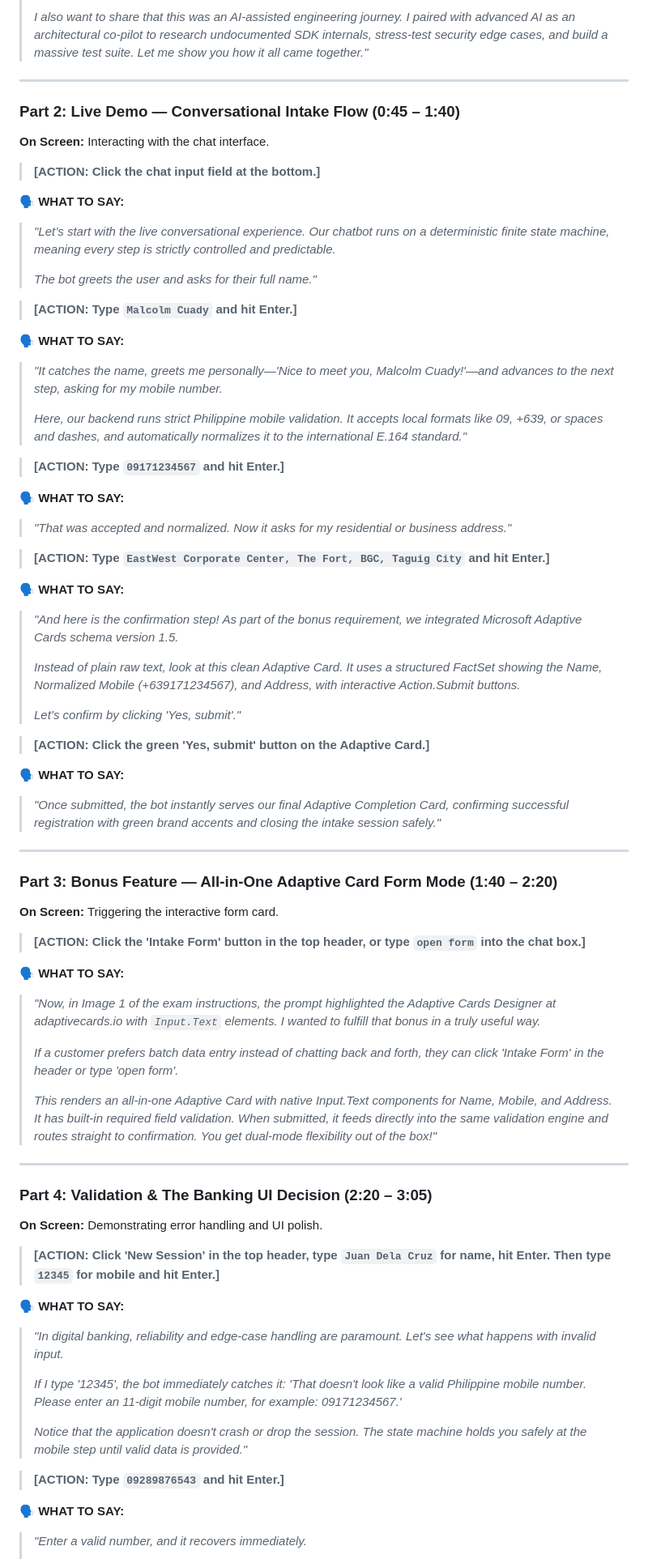
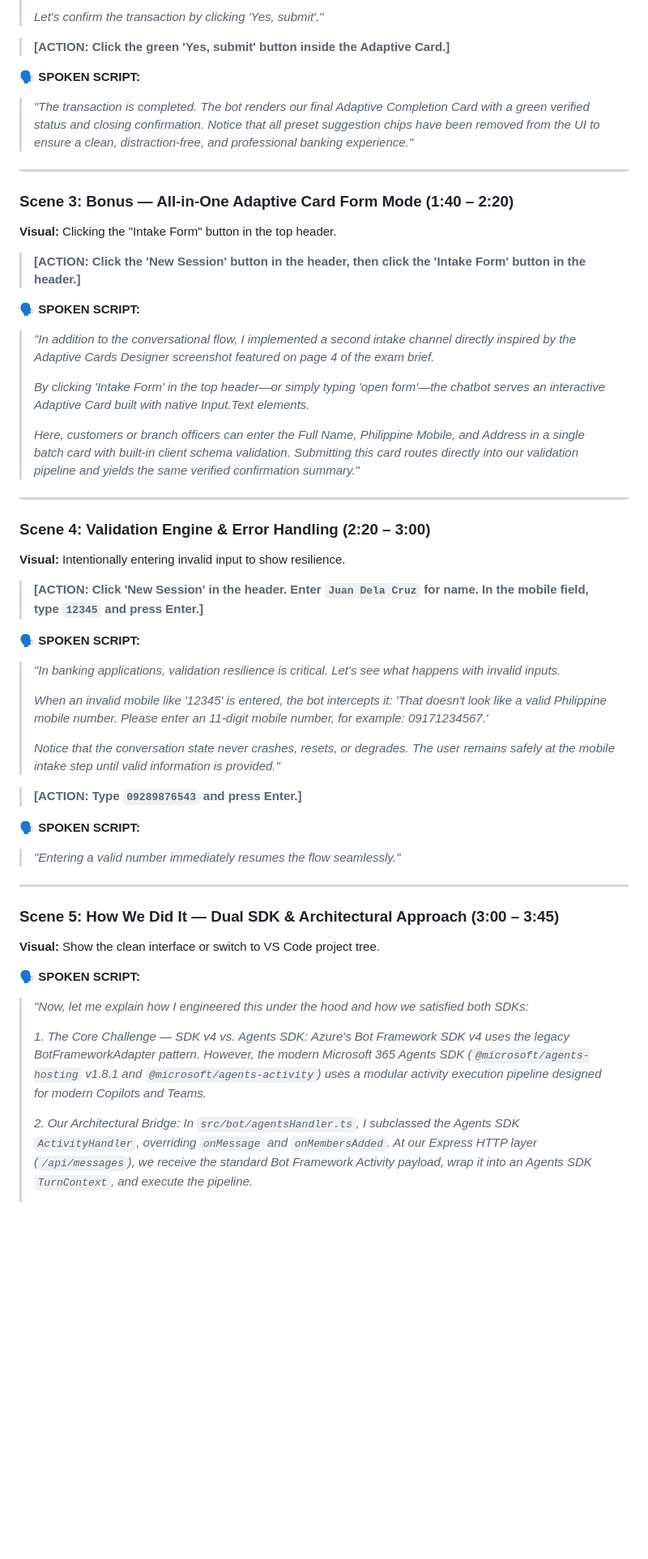
Before and after one commit to jcuady/ChatBot-Techinical-Exam_CUADY, a Markdown page: docs/FINAL_VIDEO_SCRIPT.md, the part around one of its changes. Shown at 81% size. Drawn GitHub-style; blank space fills up the shorter version.

```diff
--- a/docs/FINAL_VIDEO_SCRIPT.md
+++ b/docs/FINAL_VIDEO_SCRIPT.md
@@ -32,74 +68,55 @@
 >
-> *I also want to share that this was an AI-assisted engineering journey. I paired with advanced AI as an architectural co-pilot to research undocumented SDK internals, stress-test security edge cases, and build a massive test suite. Let me show you how it all came together."*
+> *Let's confirm the transaction by clicking 'Yes, submit'."*
+
+> **[ACTION: Click the green 'Yes, submit' button inside the Adaptive Card.]**
+
+**🗣️ SPOKEN SCRIPT:**
+> *"The transaction is completed. The bot renders our final Adaptive Completion Card with a green verified status and closing confirmation. Notice that all preset suggestion chips have been removed from the UI to ensure a clean, distraction-free, and professional banking experience."*
 
 ---
 
-### Part 2: Live Demo — Conversational Intake Flow (0:45 – 1:40)
-**On Screen:** Interacting with the chat interface.
+### Scene 3: Bonus — All-in-One Adaptive Card Form Mode (1:40 – 2:20)
+**Visual:** Clicking the "Intake Form" button in the top header.
 
-> **[ACTION: Click the chat input field at the bottom.]**
+> **[ACTION: Click the 'New Session' button in the header, then click the 'Intake Form' button in the header.]**
 
-**🗣️ WHAT TO SAY:**
-> *"Let’s start with the live conversational experience. Our chatbot runs on a deterministic finite state machine, meaning every step is strictly controlled and predictable.*
+**🗣️ SPOKEN SCRIPT:**
+> *"In addition to the conversational flow, I implemented a second intake channel directly inspired by the Adaptive Cards Designer screenshot featured on page 4 of the exam brief.*
 >
-> *The bot greets the user and asks for their full name."*
-
-> **[ACTION: Type `Malcolm Cuady` and hit Enter.]**
-
-**🗣️ WHAT TO SAY:**
-> *"It catches the name, greets me personally—'Nice to meet you, Malcolm Cuady!'—and advances to the next step, asking for my mobile number.*
+> *By clicking 'Intake Form' in the top header—or simply typing 'open form'—the chatbot serves an interactive Adaptive Card built with native Input.Text elements.*
 >
-> *Here, our backend runs strict Philippine mobile validation. It accepts local formats like 09, +639, or spaces and dashes, and automatically normalizes it to the international E.164 standard."*
-
-> **[ACTION: Type `09171234567` and hit Enter.]**
-
-**🗣️ WHAT TO SAY:**
-> *"That was accepted and normalized. Now it asks for my residential or business address."*
-
-> **[ACTION: Type `EastWest Corporate Center, The Fort, BGC, Taguig City` and hit Enter.]**
-
-**🗣️ WHAT TO SAY:**
-> *"And here is the confirmation step! As part of the bonus requirement, we integrated Microsoft Adaptive Cards schema version 1.5.*
->
-> *Instead of plain raw text, look at this clean Adaptive Card. It uses a structured FactSet showing the Name, Normalized Mobile (+639171234567), and Address, with interactive Action.Submit buttons.*
->
-> *Let’s confirm by clicking 'Yes, submit'."*
-
-> **[ACTION: Click the green 'Yes, submit' button on the Adaptive Card.]**
-
-**🗣️ WHAT TO SAY:**
-> *"Once submitted, the bot instantly serves our final Adaptive Completion Card, confirming successful registration with green brand accents and closing the intake session safely."*
+> *Here, customers or branch officers can enter the Full Name, Philippine Mobile, and Address in a single batch card with built-in client schema validation. Submitting this card routes directly into our validation pipeline and yields the same verified confirmation summary."*
 
 ---
 
-### Part 3: Bonus Feature — All-in-One Adaptive Card Form Mode (1:40 – 2:20)
-**On Screen:** Triggering the interactive form card.
+### Scene 4: Validation Engine & Error Handling (2:20 – 3:00)
+**Visual:** Intentionally entering invalid input to show resilience.
 
-> **[ACTION: Click the 'Intake Form' button in the top header, or type `open form` into the chat box.]**
+> **[ACTION: Click 'New Session' in the header. Enter `Juan Dela Cruz` for name. In the mobile field, type `12345` and press Enter.]**
 
-**🗣️ WHAT TO SAY:**
-> *"Now, in Image 1 of the exam instructions, the prompt highlighted the Adaptive Cards Designer at adaptivecards.io with `Input.Text` elements. I wanted to fulfill that bonus in a truly useful way.*
+**🗣️ SPOKEN SCRIPT:**
+> *"In banking applications, validation resilience is critical. Let's see what happens with invalid inputs.*
 >
-> *If a customer prefers batch data entry instead of chatting back and forth, they can click 'Intake Form' in the header or type 'open form'.*
+> *When an invalid mobile like '12345' is entered, the bot intercepts it: 'That doesn't look like a valid Philippine mobile number. Please enter an 11-digit mobile number, for example: 09171234567.'*
 >
-> *This renders an all-in-one Adaptive Card with native Input.Text components for Name, Mobile, and Address. It has built-in required field validation. When submitted, it feeds directly into the same validation engine and routes straight to confirmation. You get dual-mode flexibility out of the box!"*
+> *Notice that the conversation state never crashes, resets, or degrades. The user remains safely at the mobile intake step until valid information is provided."*
+
+> **[ACTION: Type `09289876543` and press Enter.]**
+
+**🗣️ SPOKEN SCRIPT:**
+> *"Entering a valid number immediately resumes the flow seamlessly."*
 
 ---
 
-### Part 4: Validation & The Banking UI Decision (2:20 – 3:05)
-**On Screen:** Demonstrating error handling and UI polish.
+### Scene 5: How We Did It — Dual SDK & Architectural Approach (3:00 – 3:45)
+**Visual:** Show the clean interface or switch to VS Code project tree.
 
-> **[ACTION: Click 'New Session' in the top header, type `Juan Dela Cruz` for name, hit Enter. Then type `12345` for mobile and hit Enter.]**
-
-**🗣️ WHAT TO SAY:**
-> *"In digital banking, reliability and edge-case handling are paramount. Let's see what happens with invalid input.*
+**🗣️ SPOKEN SCRIPT:**
+> *"Now, let me explain how I engineered this under the hood and how we satisfied both SDKs:*
 >
-> *If I type '12345', the bot immediately catches it: 'That doesn't look like a valid Philippine mobile number. Please enter an 11-digit mobile number, for example: 09171234567.'*
+> *1. The Core Challenge — SDK v4 vs. Agents SDK:*
+> *Azure's Bot Framework SDK v4 uses the legacy BotFrameworkAdapter pattern. However, the modern Microsoft 365 Agents SDK (`@microsoft/agents-hosting` v1.8.1 and `@microsoft/agents-activity`) uses a modular activity execution pipeline designed for modern Copilots and Teams.*
 >
-> *Notice that the application doesn't crash or drop the session. The state machine holds you safely at the mobile step until valid data is provided."*
-
-> **[ACTION: Type `09289876543` and hit Enter.]**
-
-**🗣️ WHAT TO SAY:**
-> *"Enter a valid number, and it recovers immediately.*
+> *2. Our Architectural Bridge:*
+> *In `src/bot/agentsHandler.ts`, I subclassed the Agents SDK `ActivityHandler`, overriding `onMessage` and `onMembersAdded`. At our Express HTTP layer (`/api/messages`), we receive the standard Bot Framework Activity payload, wrap it into an Agents SDK `TurnContext`, and execute the pipeline.*
 >
```
Also changed, not shown: other parts of docs/FINAL_VIDEO_SCRIPT.md (+111 -62 lines).
